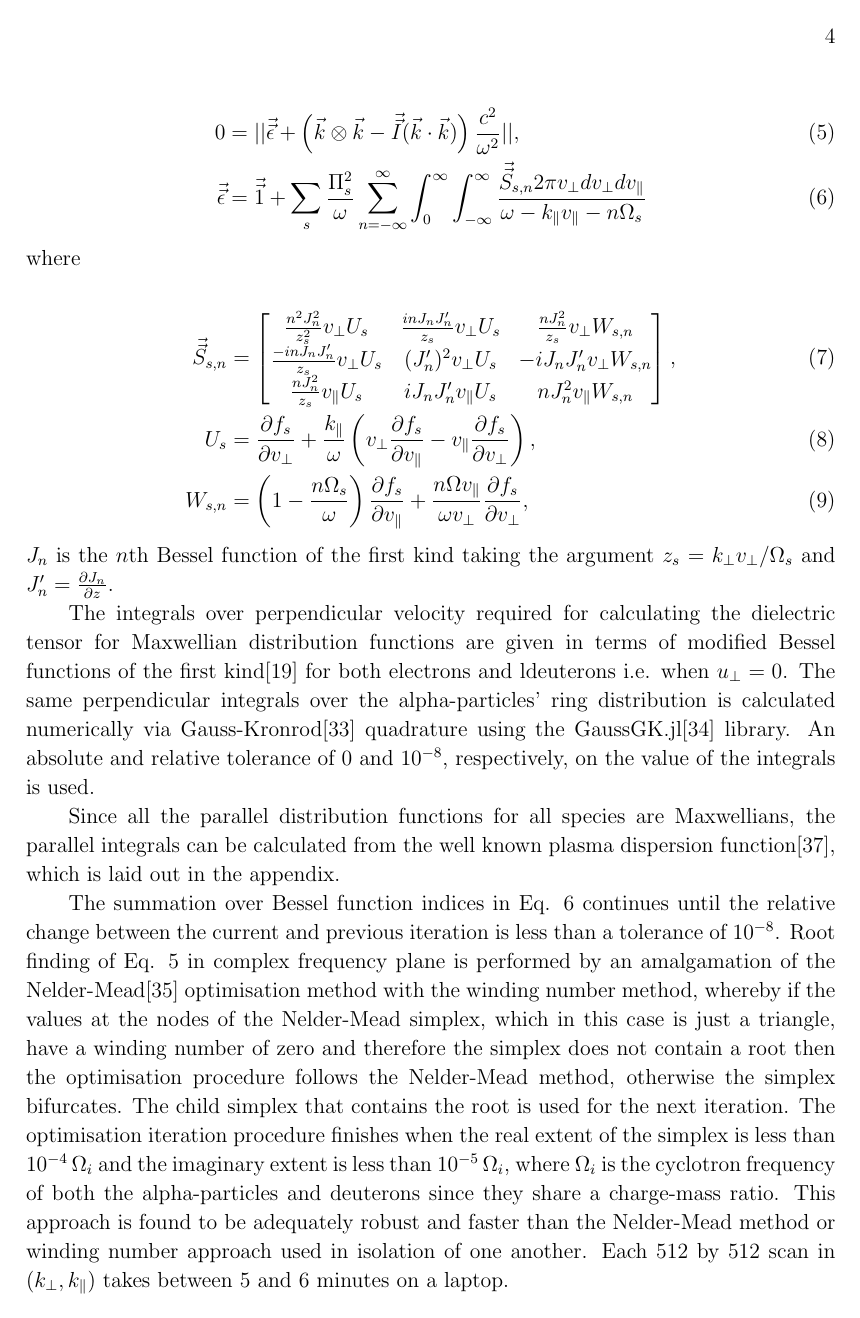
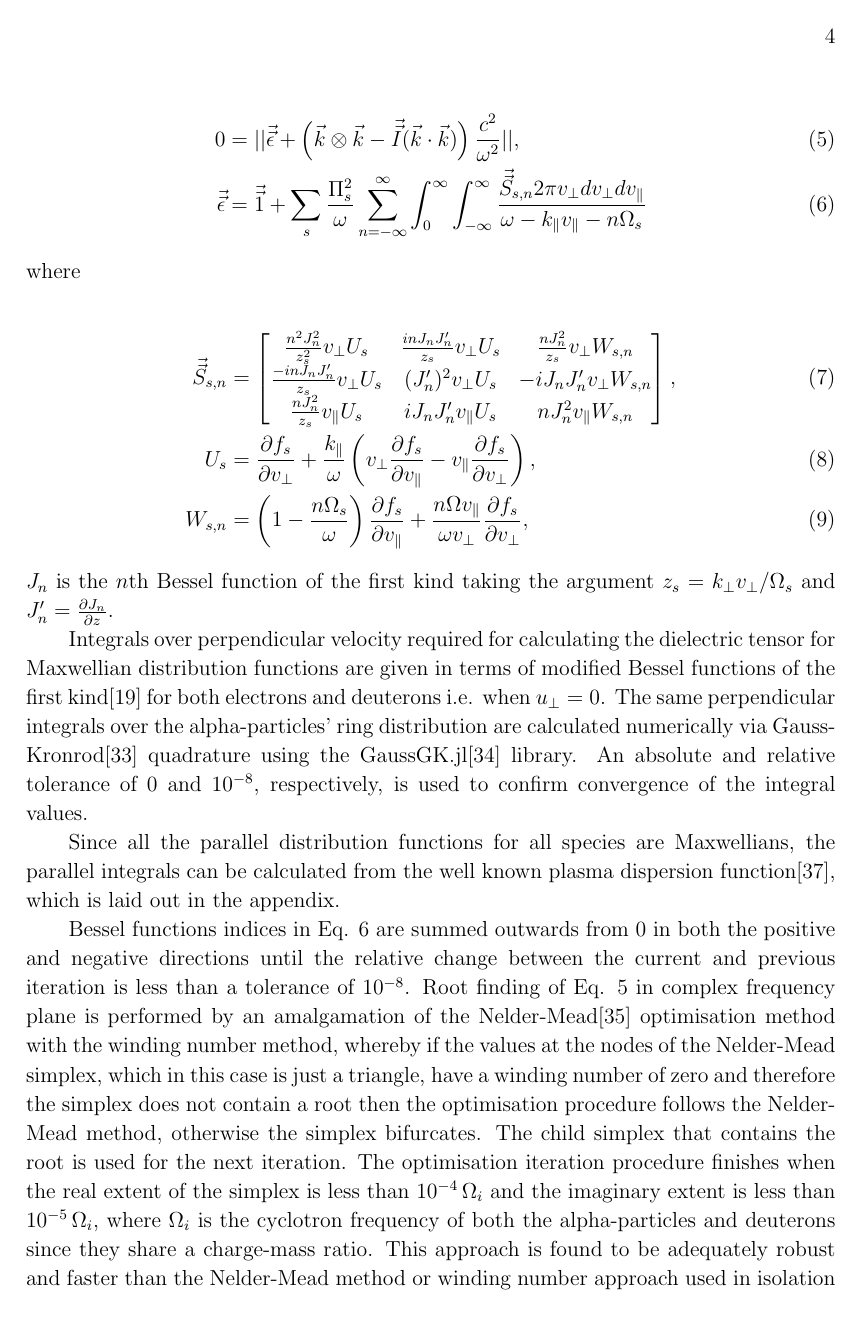
Before and after one commit to jwscook/IonCyclotronEmissionDoubletSplitting, a LaTeX paper (manuscript.tex): page 4 of 10. Compiled offline with pdfLaTeX.

Commit message:
latest updates

```diff
--- a/manuscript.tex
+++ b/manuscript.tex
@@ -238,21 +238,22 @@ U_s &= \frac{\partial f_s}{\partial v_\perp} + \frac{k_\parallel}{\omega}  \left
 \noindent $J_n$ is the $n$th Bessel function of the first kind taking the
 argument $z_s=k_\perp v_\perp / \Omega_s$ and $J_n'=\frac{\partial J_n}{\partial z}$.
 
-The integrals over perpendicular velocity required for calculating the
+Integrals over perpendicular velocity required for calculating the
 dielectric tensor for Maxwellian distribution functions are given in terms of
 modified Bessel functions of the first kind\cite{Stix} for both electrons and
-ldeuterons i.e. when $u_\perp =0$. The same perpendicular integrals over the
-alpha-particles' ring distribution is calculated numerically via
+deuterons i.e. when $u_\perp =0$. The same perpendicular integrals over the
+alpha-particles' ring distribution are calculated numerically via
 Gauss-Kronrod\cite{Kronrod1965} quadrature using the GaussGK.jl\cite{QuadGK}
 library. An absolute and relative tolerance of $0$ and $10^{-8}$, respectively,
-on the value of the integrals is used.
+is used to confirm convergence of the integral values.
 
 Since all the parallel distribution functions for all species are Maxwellians,
 the parallel integrals can be calculated from the well known plasma dispersion
 function\cite{Fried1961}, which is laid out in the appendix.
 
-The summation over Bessel function indices in Eq. \ref{eq:dielectrictensor}
-continues until the relative change between the current and
+Bessel functions indices in Eq. \ref{eq:dielectrictensor} are summed outwards
+from 0 in both the positive and negative directions
+until the relative change between the current and
 previous iteration is less than a tolerance of $10^{-8}$. Root finding of Eq.
 \ref{eq:dettensor} in complex frequency plane is performed by an amalgamation of the
 Nelder-Mead\cite{Nelder1965} optimisation method with the winding number method,
```
Also changed, not shown: manuscript.tex (18 more changed lines).
